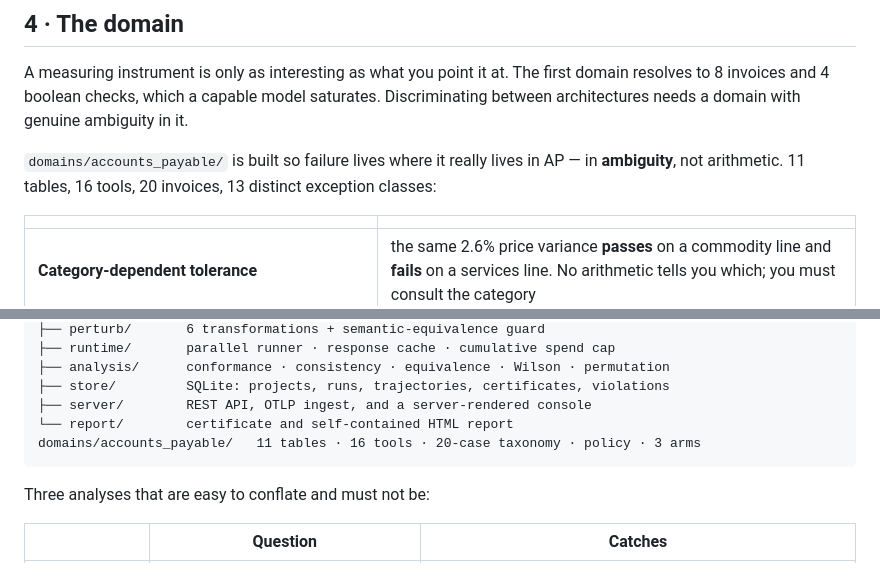
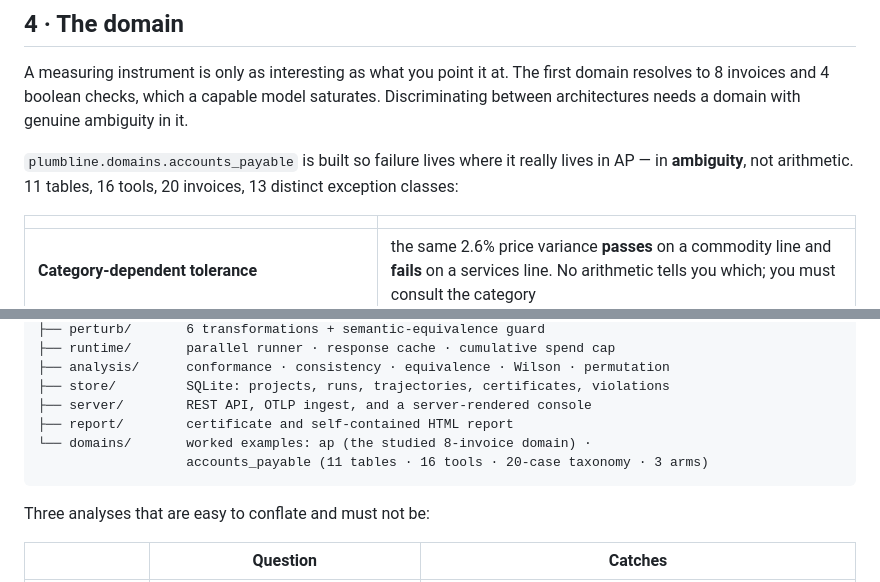
Before and after one commit to Bhargs24/plumbline, a Markdown page: README.md, 2 parts joined by grey strips. GitHub-like rendering.

Commit message:
README: the domains live inside the package now

````diff
--- a/README.md
+++ b/README.md
@@ -133,7 +133,7 @@ The last two are the ones a simpler harness cannot express. An exception filed u
 
 A measuring instrument is only as interesting as what you point it at. The first domain resolves to 8 invoices and 4 boolean checks, which a capable model saturates. Discriminating between architectures needs a domain with genuine ambiguity in it.
 
-`domains/accounts_payable/` is built so failure lives where it really lives in AP — in **ambiguity**, not arithmetic. 11 tables, 16 tools, 20 invoices, 13 distinct exception classes:
+`plumbline.domains.accounts_payable` is built so failure lives where it really lives in AP — in **ambiguity**, not arithmetic. 11 tables, 16 tools, 20 invoices, 13 distinct exception classes:
 
 | | |
 |---|---|
@@ -167,8 +167,9 @@ src/plumbline/
 ├── analysis/      conformance · consistency · equivalence · Wilson · permutation
 ├── store/         SQLite: projects, runs, trajectories, certificates, violations
 ├── server/        REST API, OTLP ingest, and a server-rendered console
-└── report/        certificate and self-contained HTML report
-domains/accounts_payable/   11 tables · 16 tools · 20-case taxonomy · policy · 3 arms
+├── report/        certificate and self-contained HTML report
+└── domains/       worked examples: ap (the studied 8-invoice domain) ·
+                   accounts_payable (11 tables · 16 tools · 20-case taxonomy · 3 arms)
 ```
 
 Three analyses that are easy to conflate and must not be:
````
